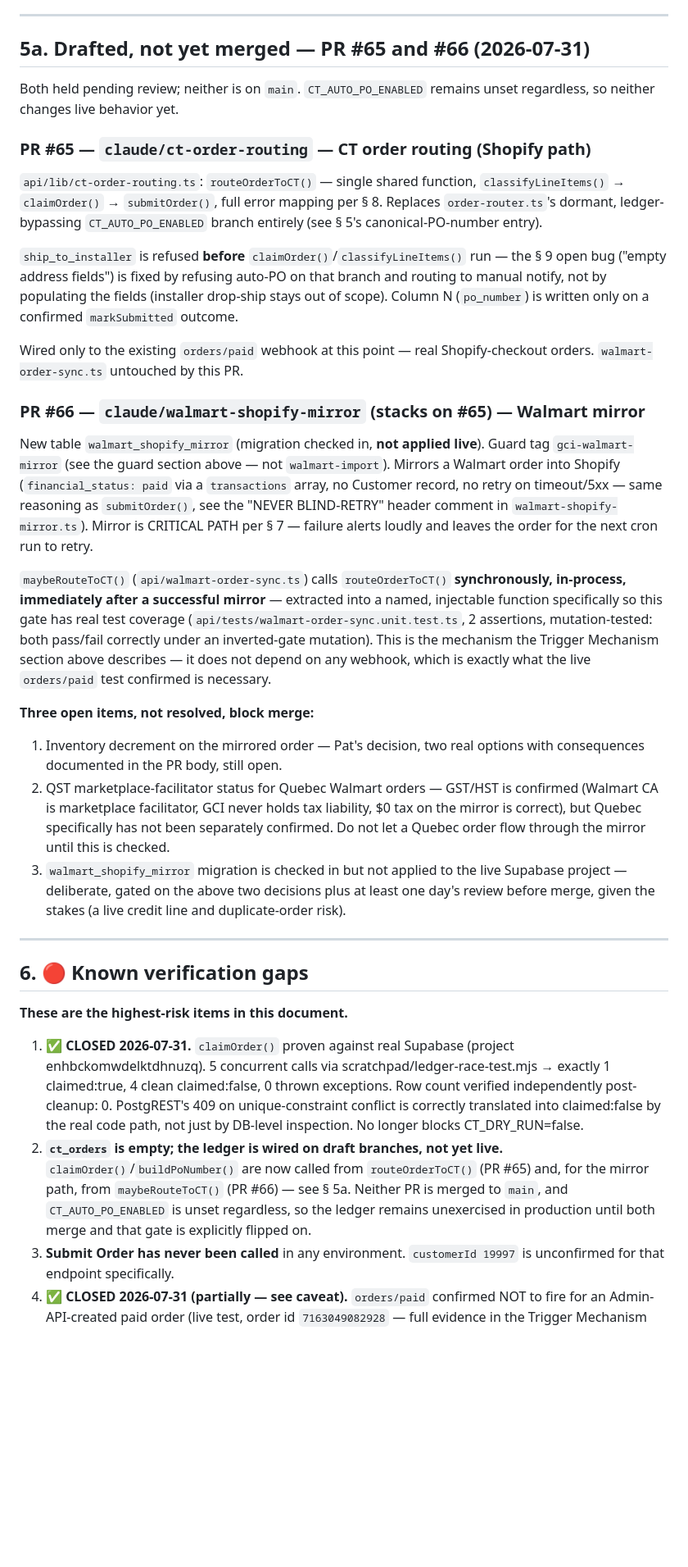
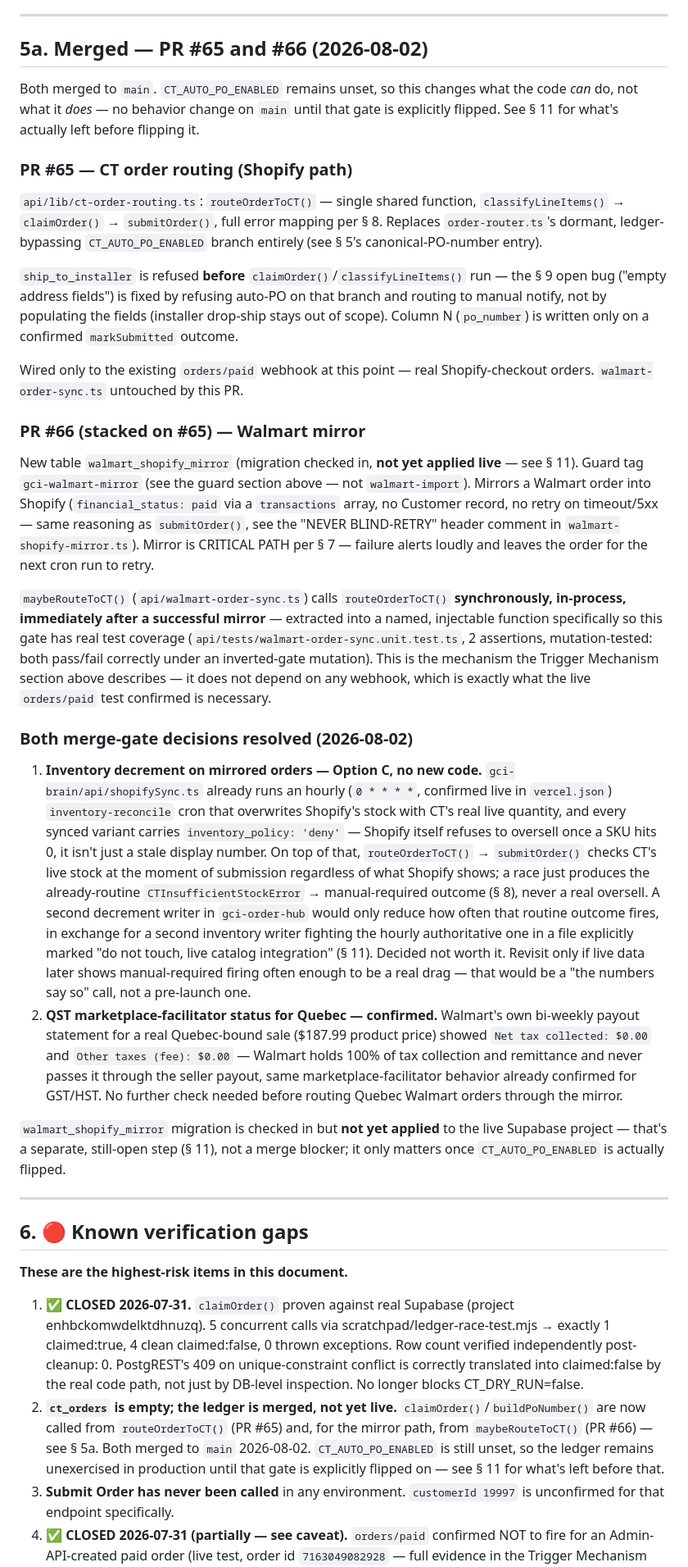
Before and after one commit to statco/gci-order-hub, a Markdown page: CT-INTEGRATION-CONTEXT.md, the part around one of its changes. Shown at 82% size. GitHub-like rendering; blank space fills up the shorter version.

```diff
--- a/CT-INTEGRATION-CONTEXT.md
+++ b/CT-INTEGRATION-CONTEXT.md
@@ -289,12 +289,14 @@ PR #65 is currently draft, not yet merged to `main`.
 
 ---
 
-## 5a. Drafted, not yet merged — PR #65 and #66 (2026-07-31)
+## 5a. Merged — PR #65 and #66 (2026-08-02)
 
-Both held pending review; neither is on `main`. `CT_AUTO_PO_ENABLED` remains
-unset regardless, so neither changes live behavior yet.
+Both merged to `main`. `CT_AUTO_PO_ENABLED` remains unset, so this changes
+what the code *can* do, not what it *does* — no behavior change on `main`
+until that gate is explicitly flipped. See § 11 for what's actually left
+before flipping it.
 
-### PR #65 — `claude/ct-order-routing` — CT order routing (Shopify path)
+### PR #65 — CT order routing (Shopify path)
 
 `api/lib/ct-order-routing.ts`: `routeOrderToCT()` — single shared function,
 `classifyLineItems()` → `claimOrder()` → `submitOrder()`, full error mapping
@@ -310,11 +312,11 @@ only on a confirmed `markSubmitted` outcome.
 Wired only to the existing `orders/paid` webhook at this point — real
 Shopify-checkout orders. `walmart-order-sync.ts` untouched by this PR.
 
-### PR #66 — `claude/walmart-shopify-mirror` (stacks on #65) — Walmart mirror
+### PR #66 (stacked on #65) — Walmart mirror
 
-New table `walmart_shopify_mirror` (migration checked in, **not applied
-live**). Guard tag `gci-walmart-mirror` (see the guard section above — not
-`walmart-import`). Mirrors a Walmart order into Shopify
+New table `walmart_shopify_mirror` (migration checked in, **not yet applied
+live** — see § 11). Guard tag `gci-walmart-mirror` (see the guard section
+above — not `walmart-import`). Mirrors a Walmart order into Shopify
 (`financial_status: paid` via a `transactions` array, no Customer record, no
 retry on timeout/5xx — same reasoning as `submitOrder()`, see the "NEVER
 BLIND-RETRY" header comment in `walmart-shopify-mirror.ts`). Mirror is
@@ -330,18 +332,37 @@ inverted-gate mutation). This is the mechanism the Trigger Mechanism section
 above describes — it does not depend on any webhook, which is exactly what
 the live `orders/paid` test confirmed is necessary.
 
-**Three open items, not resolved, block merge:**
-1. Inventory decrement on the mirrored order — Pat's decision, two real
-   options with consequences documented in the PR body, still open.
-2. QST marketplace-facilitator status for Quebec Walmart orders — GST/HST is
-   confirmed (Walmart CA is marketplace facilitator, GCI never holds tax
-   liability, $0 tax on the mirror is correct), but Quebec specifically has
-   not been separately confirmed. Do not let a Quebec order flow through the
-   mirror until this is checked.
-3. `walmart_shopify_mirror` migration is checked in but not applied to the
-   live Supabase project — deliberate, gated on the above two decisions plus
-   at least one day's review before merge, given the stakes (a live credit
-   line and duplicate-order risk).
+### Both merge-gate decisions resolved (2026-08-02)
+
+1. **Inventory decrement on mirrored orders — Option C, no new code.**
+   `gci-brain/api/shopifySync.ts` already runs an hourly (`0 * * * *`,
+   confirmed live in `vercel.json`) `inventory-reconcile` cron that
+   overwrites Shopify's stock with CT's real live quantity, and every synced
+   variant carries `inventory_policy: 'deny'` — Shopify itself refuses to
+   oversell once a SKU hits 0, it isn't just a stale display number. On top
+   of that, `routeOrderToCT()` → `submitOrder()` checks CT's live stock at
+   the moment of submission regardless of what Shopify shows; a race just
+   produces the already-routine `CTInsufficientStockError` → manual-required
+   outcome (§ 8), never a real oversell. A second decrement writer in
+   `gci-order-hub` would only reduce how often that routine outcome fires,
+   in exchange for a second inventory writer fighting the hourly
+   authoritative one in a file explicitly marked "do not touch, live catalog
+   integration" (§ 11). Decided not worth it. Revisit only if live data
+   later shows manual-required firing often enough to be a real drag — that
+   would be a "the numbers say so" call, not a pre-launch one.
+2. **QST marketplace-facilitator status for Quebec — confirmed.** Walmart's
+   own bi-weekly payout statement for a real Quebec-bound sale ($187.99
+   product price) showed `Net tax collected: $0.00` and
+   `Other taxes (fee): $0.00` — Walmart holds 100% of tax collection and
+   remittance and never passes it through the seller payout, same
+   marketplace-facilitator behavior already confirmed for GST/HST. No
+   further check needed before routing Quebec Walmart orders through the
+   mirror.
+
+`walmart_shopify_mirror` migration is checked in but **not yet applied** to
+the live Supabase project — that's a separate, still-open step (§ 11), not a
+merge blocker; it only matters once `CT_AUTO_PO_ENABLED` is actually
+flipped.
 
 ---
 
@@ -356,13 +377,12 @@ the live `orders/paid` test confirmed is necessary.
    post-cleanup: 0. PostgREST's 409 on unique-constraint conflict is
    correctly translated into claimed:false by the real code path, not
    just by DB-level inspection. No longer blocks CT_DRY_RUN=false.
-2. **`ct_orders` is empty; the ledger is wired on draft branches, not yet
-   live.** `claimOrder()`/`buildPoNumber()` are now called from
-   `routeOrderToCT()` (PR #65) and, for the mirror path, from
-   `maybeRouteToCT()` (PR #66) — see § 5a. Neither PR is merged to `main`,
-   and `CT_AUTO_PO_ENABLED` is unset regardless, so the ledger remains
-   unexercised in production until both merge and that gate is explicitly
-   flipped on.
+2. **`ct_orders` is empty; the ledger is merged, not yet live.**
+   `claimOrder()`/`buildPoNumber()` are now called from `routeOrderToCT()`
+   (PR #65) and, for the mirror path, from `maybeRouteToCT()` (PR #66) — see
+   § 5a. Both merged to `main` 2026-08-02. `CT_AUTO_PO_ENABLED` is still
+   unset, so the ledger remains unexercised in production until that gate
+   is explicitly flipped on — see § 11 for what's left before that.
 3. **Submit Order has never been called** in any environment.
    `customerId 19997` is unconfirmed for that endpoint specifically.
 4. ✅ **CLOSED 2026-07-31 (partially — see caveat).** `orders/paid` confirmed
```
Also changed, not shown: other parts of CT-INTEGRATION-CONTEXT.md (+45 -30 lines).
